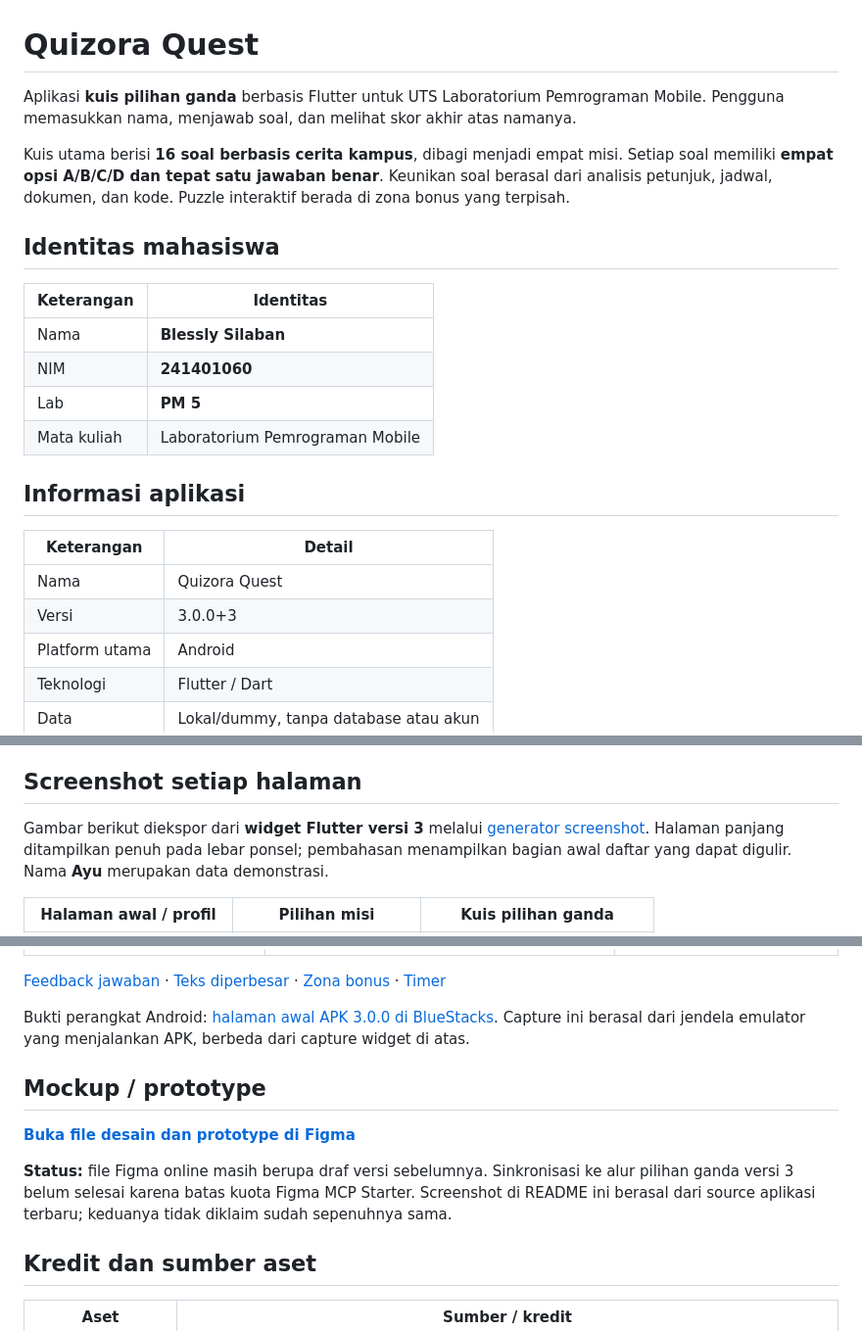
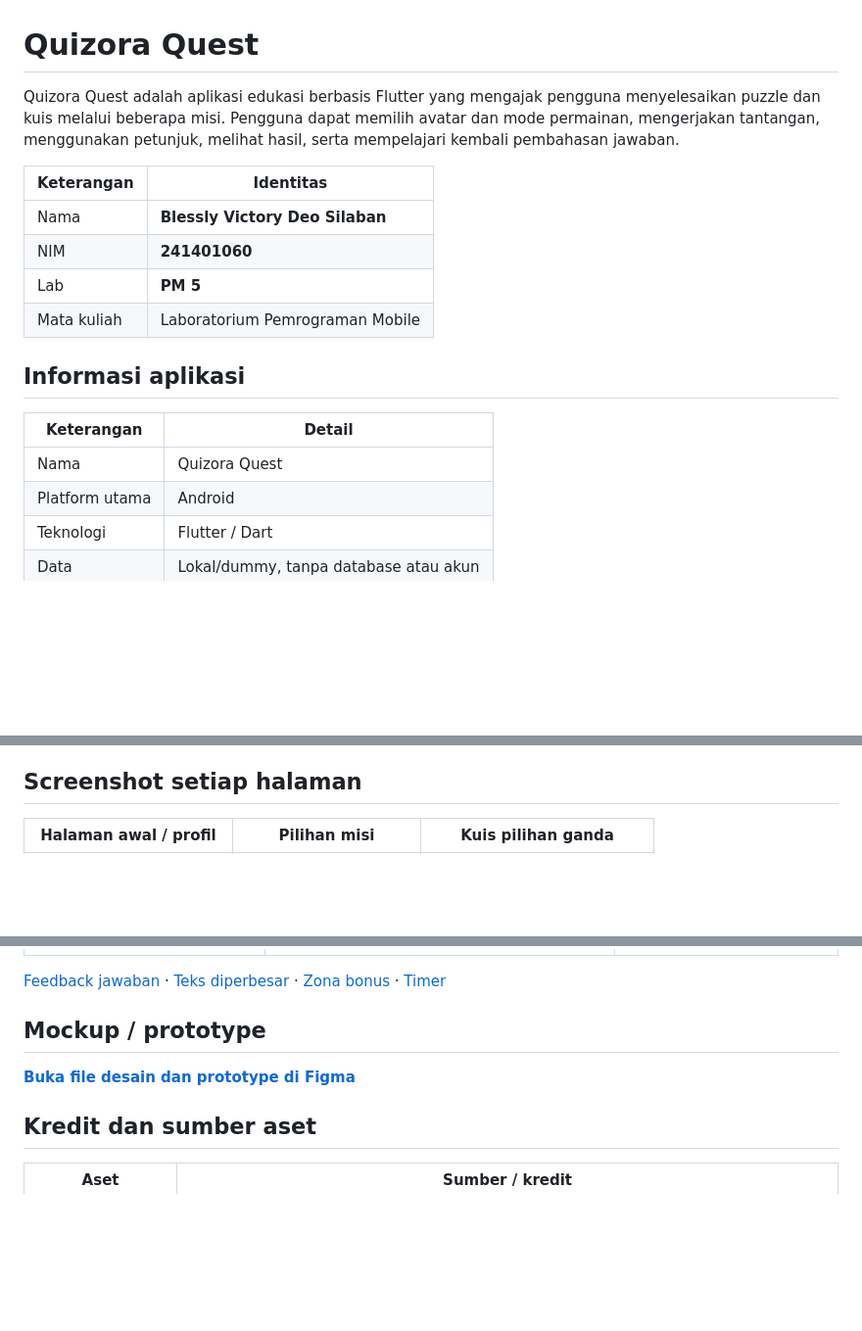
Before and after one commit to bleszs/UTSLAB_PEMOB, a Markdown page: README.md, 3 parts joined by grey strips. Shown at 98% size. Drawn GitHub-style; blank space fills up the shorter version.

```diff
--- a/README.md
+++ b/README.md
@@ -1,14 +1,11 @@
 # Quizora Quest
 
-Aplikasi **kuis pilihan ganda** berbasis Flutter untuk UTS Laboratorium Pemrograman Mobile. Pengguna memasukkan nama, menjawab soal, dan melihat skor akhir atas namanya.
+Quizora Quest adalah aplikasi edukasi berbasis Flutter yang mengajak pengguna menyelesaikan puzzle dan kuis melalui beberapa misi. Pengguna dapat memilih avatar dan mode permainan, mengerjakan tantangan, menggunakan petunjuk, melihat hasil, serta mempelajari kembali pembahasan jawaban.
 
-Kuis utama berisi **16 soal berbasis cerita kampus**, dibagi menjadi empat misi. Setiap soal memiliki **empat opsi A/B/C/D dan tepat satu jawaban benar**. Keunikan soal berasal dari analisis petunjuk, jadwal, dokumen, dan kode. Puzzle interaktif berada di zona bonus yang terpisah.
-
-## Identitas mahasiswa
 
 | Keterangan | Identitas |
 |---|---|
-| Nama | **Blessly Silaban** |
+| Nama | **Blessly Victory Deo Silaban** |
 | NIM | **241401060** |
 | Lab | **PM 5** |
 | Mata kuliah | Laboratorium Pemrograman Mobile |
@@ -18,7 +15,6 @@ Kuis utama berisi **16 soal berbasis cerita kampus**, dibagi menjadi empat misi.
 | Keterangan | Detail |
 |---|---|
 | Nama | Quizora Quest |
-| Versi | 3.0.0+3 |
 | Platform utama | Android |
 | Teknologi | Flutter / Dart |
 | Data | Lokal/dummy, tanpa database atau akun |
@@ -50,8 +46,6 @@ Akurasi dihitung dari jumlah benar dibagi jumlah soal, dibulatkan ke persen. Jaw
 
 ## Screenshot setiap halaman
 
-Gambar berikut diekspor dari **widget Flutter versi 3** melalui [generator screenshot](tool/capture_test.dart). Halaman panjang ditampilkan penuh pada lebar ponsel; pembahasan menampilkan bagian awal daftar yang dapat digulir. Nama **Ayu** merupakan data demonstrasi.
-
 | Halaman awal / profil | Pilihan misi | Kuis pilihan ganda |
 |---|---|---|
 | <img src="screenshots/01-welcome.png" width="220" alt="Halaman awal Quizora dengan input nama dan pilihan mode"> | <img src="screenshots/02-missions.png" width="220" alt="Empat misi pilihan ganda dan zona puzzle bonus terpisah"> | <img src="screenshots/03-quiz.png" width="220" alt="Soal cerita dengan empat opsi A B C D dan tombol kirim jawaban"> |
@@ -68,13 +62,9 @@ Contoh tampilan tambahan:
 
 [Feedback jawaban](screenshots/03-feedback.png) · [Teks diperbesar](screenshots/09-large-text.png) · [Zona bonus](screenshots/10-bonus.png) · [Timer](screenshots/11-timer.png)
 
-Bukti perangkat Android: [halaman awal APK 3.0.0 di BlueStacks](screenshots/12-android-bluestacks.png). Capture ini berasal dari jendela emulator yang menjalankan APK, berbeda dari capture widget di atas.
-
 ## Mockup / prototype
 
 [**Buka file desain dan prototype di Figma**](https://www.figma.com/design/2ojn6WerNvP5gRPTnFNVzK/Untitled?node-id=0-1)
-
-**Status:** file Figma online masih berupa draf versi sebelumnya. Sinkronisasi ke alur pilihan ganda versi 3 belum selesai karena batas kuota Figma MCP Starter. Screenshot di README ini berasal dari source aplikasi terbaru; keduanya tidak diklaim sudah sepenuhnya sama.
 
 ## Kredit dan sumber aset
 
```
Also changed, not shown: other parts of README.md (+0 -4 lines).
